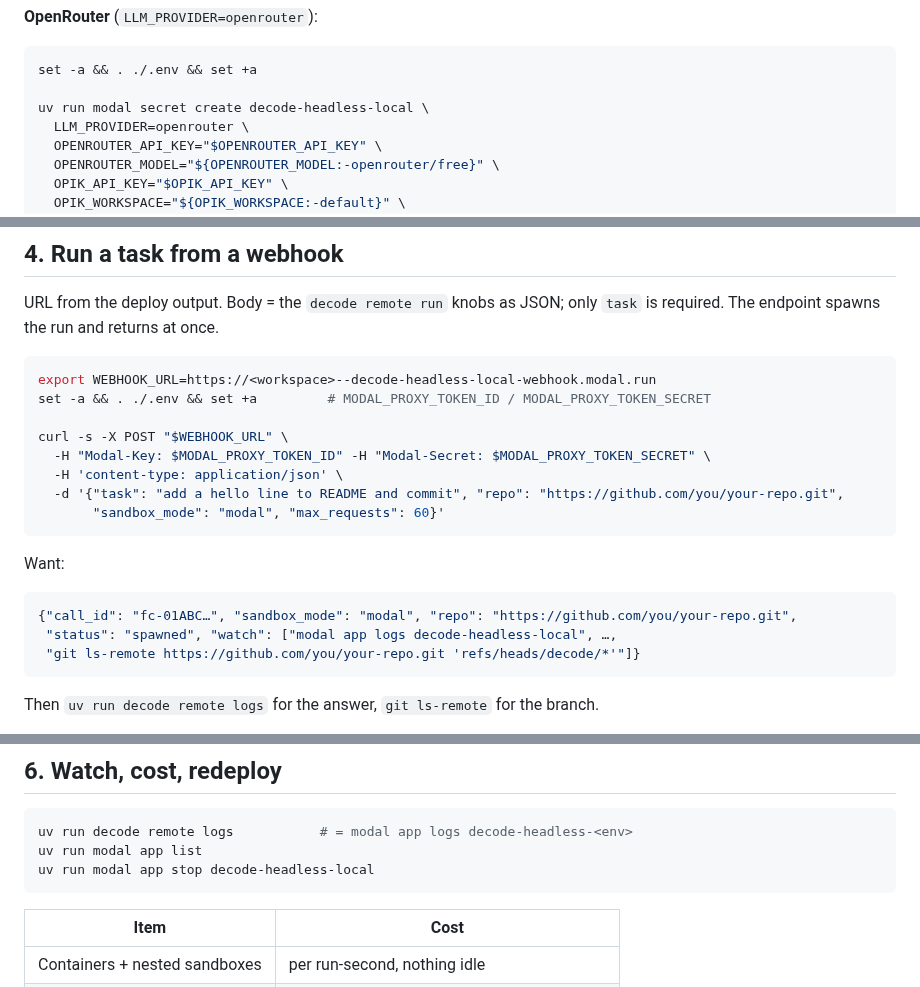
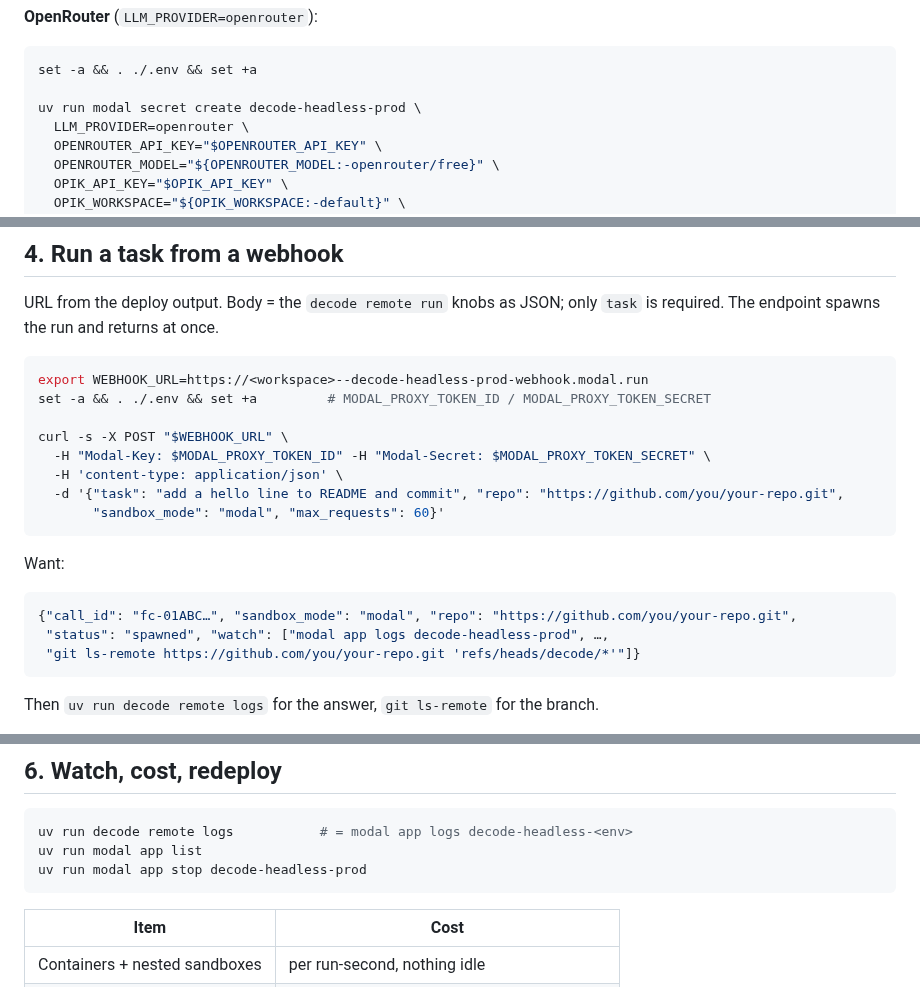
Before and after one commit to decodingai-magazine/building-a-coding-agent-from-scratch-course, a Markdown page: running_the_code/04_deploy.md, 3 parts joined by grey strips. Drawn GitHub-style.

````diff
--- a/running_the_code/04_deploy.md
+++ b/running_the_code/04_deploy.md
@@ -99,7 +108,7 @@ Served `--unauthenticated`? Drop the two `MODAL_PROXY_TOKEN_*` lines — omit bo
 ```bash
 set -a && . ./.env && set +a
 
-uv run modal secret create decode-headless-local \
+uv run modal secret create decode-headless-prod \
   LLM_PROVIDER=openrouter \
   OPENROUTER_API_KEY="$OPENROUTER_API_KEY" \
   OPENROUTER_MODEL="${OPENROUTER_MODEL:-openrouter/free}" \
@@ -223,7 +231,7 @@ git ls-remote <url> 'refs/heads/decode/*'
 URL from the deploy output. Body = the `decode remote run` knobs as JSON; only `task` is required. The endpoint spawns the run and returns at once.
 
 ```bash
-export WEBHOOK_URL=https://<workspace>--decode-headless-local-webhook.modal.run
+export WEBHOOK_URL=https://<workspace>--decode-headless-prod-webhook.modal.run
 set -a && . ./.env && set +a         # MODAL_PROXY_TOKEN_ID / MODAL_PROXY_TOKEN_SECRET
 
 curl -s -X POST "$WEBHOOK_URL" \
@@ -237,7 +245,7 @@ Want:
 
 ```json
 {"call_id": "fc-01ABC…", "sandbox_mode": "modal", "repo": "https://github.com/you/your-repo.git",
- "status": "spawned", "watch": ["modal app logs decode-headless-local", …,
+ "status": "spawned", "watch": ["modal app logs decode-headless-prod", …,
  "git ls-remote https://github.com/you/your-repo.git 'refs/heads/decode/*'"]}
 ```
 
@@ -285,7 +293,7 @@ Each morning: `uv run decode remote logs` for the answer, `git ls-remote <repo>
 ```bash
 uv run decode remote logs           # = modal app logs decode-headless-<env>
 uv run modal app list
-uv run modal app stop decode-headless-local
+uv run modal app stop decode-headless-prod
 ```
 
 | Item                          | Cost                                       |
````
Also changed, not shown: other parts of running_the_code/04_deploy.md (+18 -10 lines).
